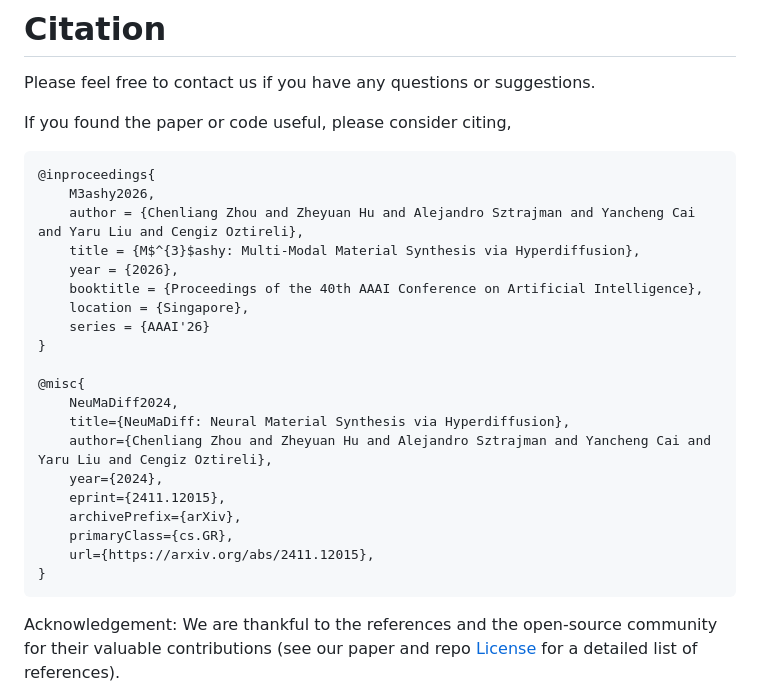
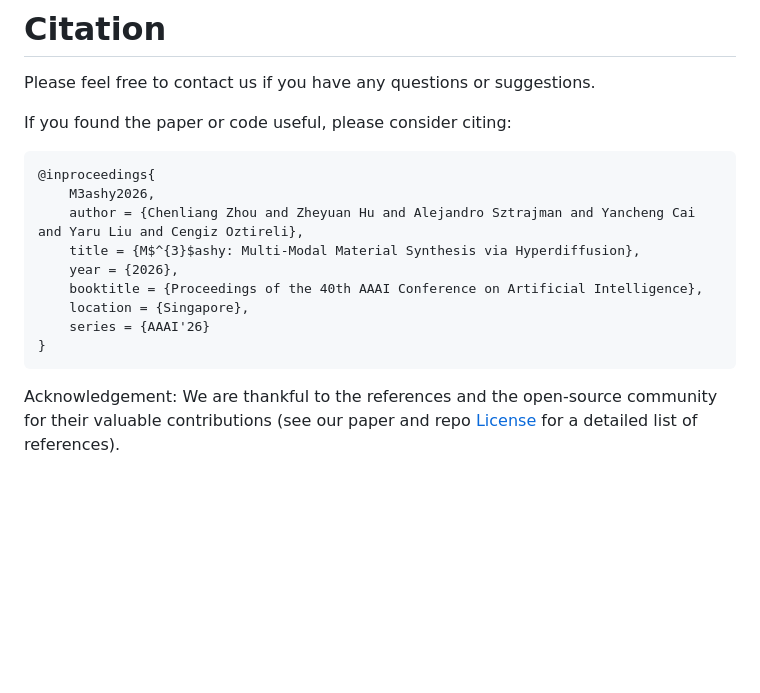
Before and after one commit to PeterHUistyping/M3ashy, a Markdown page: README.md, the part around the change. GitHub-like rendering; blank space fills up the shorter version.

Commit message:
Revise citation instructions in README
Updated citation section to remove outdated references.

````diff
--- a/README.md
+++ b/README.md
@@ -178,7 +178,7 @@ python src/tools/merl_workflow/read_mlp_weight.py --file_index 1
 
 Please feel free to contact us if you have any questions or suggestions.
 
-If you found the paper or code useful, please consider citing,
+If you found the paper or code useful, please consider citing:
 
 ```
 @inproceedings{
@@ -190,17 +190,6 @@ If you found the paper or code useful, please consider citing,
     location = {Singapore},
     series = {AAAI'26}
 }
-
-@misc{
-    NeuMaDiff2024,
-    title={NeuMaDiff: Neural Material Synthesis via Hyperdiffusion},
-    author={Chenliang Zhou and Zheyuan Hu and Alejandro Sztrajman and Yancheng Cai and Yaru Liu and Cengiz Oztireli},
-    year={2024},
-    eprint={2411.12015},
-    archivePrefix={arXiv},
-    primaryClass={cs.GR},
-    url={https://arxiv.org/abs/2411.12015},
-}
 ```
 
 Acknowledgement: We are thankful to the references and the open-source community for their valuable contributions (see our paper and repo [License](./LICENSE) for a detailed list of references).
````
